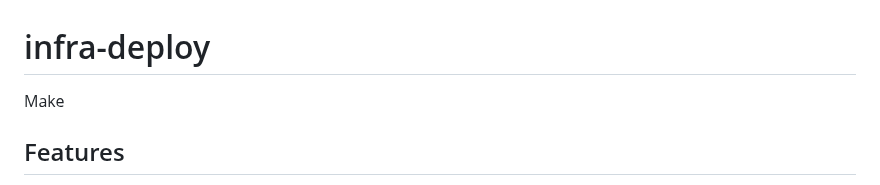
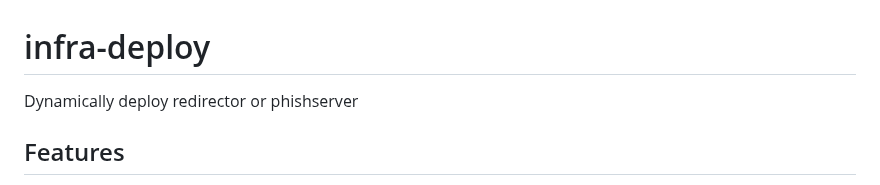
Before and after one commit to justin-e-baker/infra-deploy, a Markdown page: README.md, the part around the change. Drawn GitHub-style.

Commit message:
Update README.md
Add to title

```diff
--- a/README.md
+++ b/README.md
@@ -1,5 +1,5 @@
 # infra-deploy
-Make
+Dynamically deploy redirector or phishserver
 
 ## Features
 This script is designed (i.e. written by ChatGPT) to deploy infrastructure and configure them according to the specified role, either redirector or phishserver. Available options are AWS EC2 instances and Lambda functions, Azure VMs and CDNs, and DigitalOcean Droplets. Applicable follow on commands are provided according to the specific resource deployed. All deployments and destructions are timestamped and logged into the logs directory.
```
